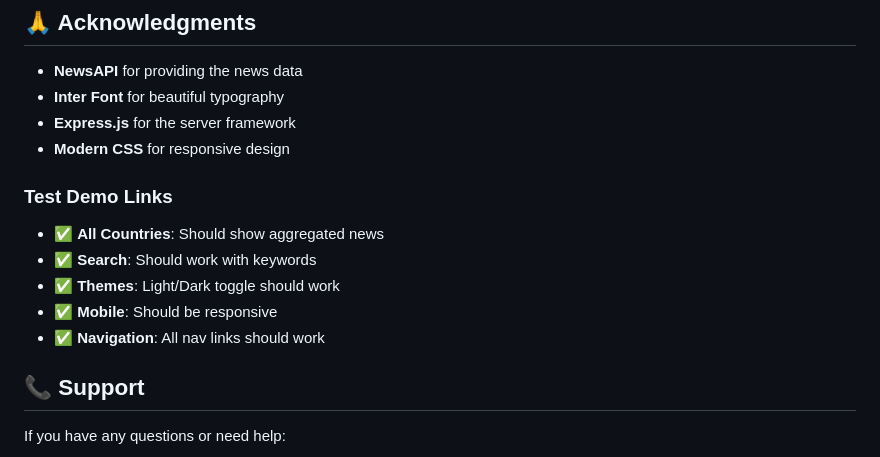
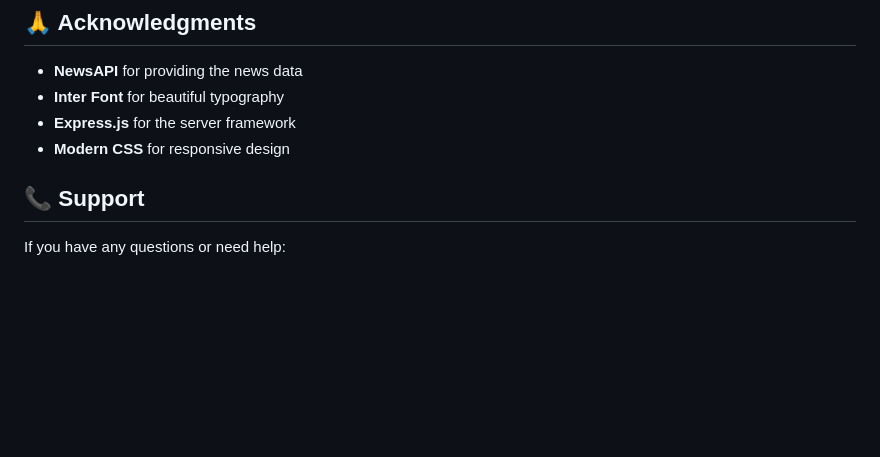
Before and after one commit to MdSaifAli063/Daily-News-Website, a Markdown page: README.md, the part around the change. Drawn GitHub-style; blank space fills up the shorter version.

```diff
--- a/README.md
+++ b/README.md
@@ -339,15 +339,6 @@ This project is licensed under the MIT License - see the [LICENSE](LICENSE) file
 - **Express.js** for the server framework
 - **Modern CSS** for responsive design
 
-
-
-### Test Demo Links
-- ✅ **All Countries**: Should show aggregated news
-- ✅ **Search**: Should work with keywords
-- ✅ **Themes**: Light/Dark toggle should work
-- ✅ **Mobile**: Should be responsive
-- ✅ **Navigation**: All nav links should work
-
 ## 📞 Support
 
 If you have any questions or need help:
```
